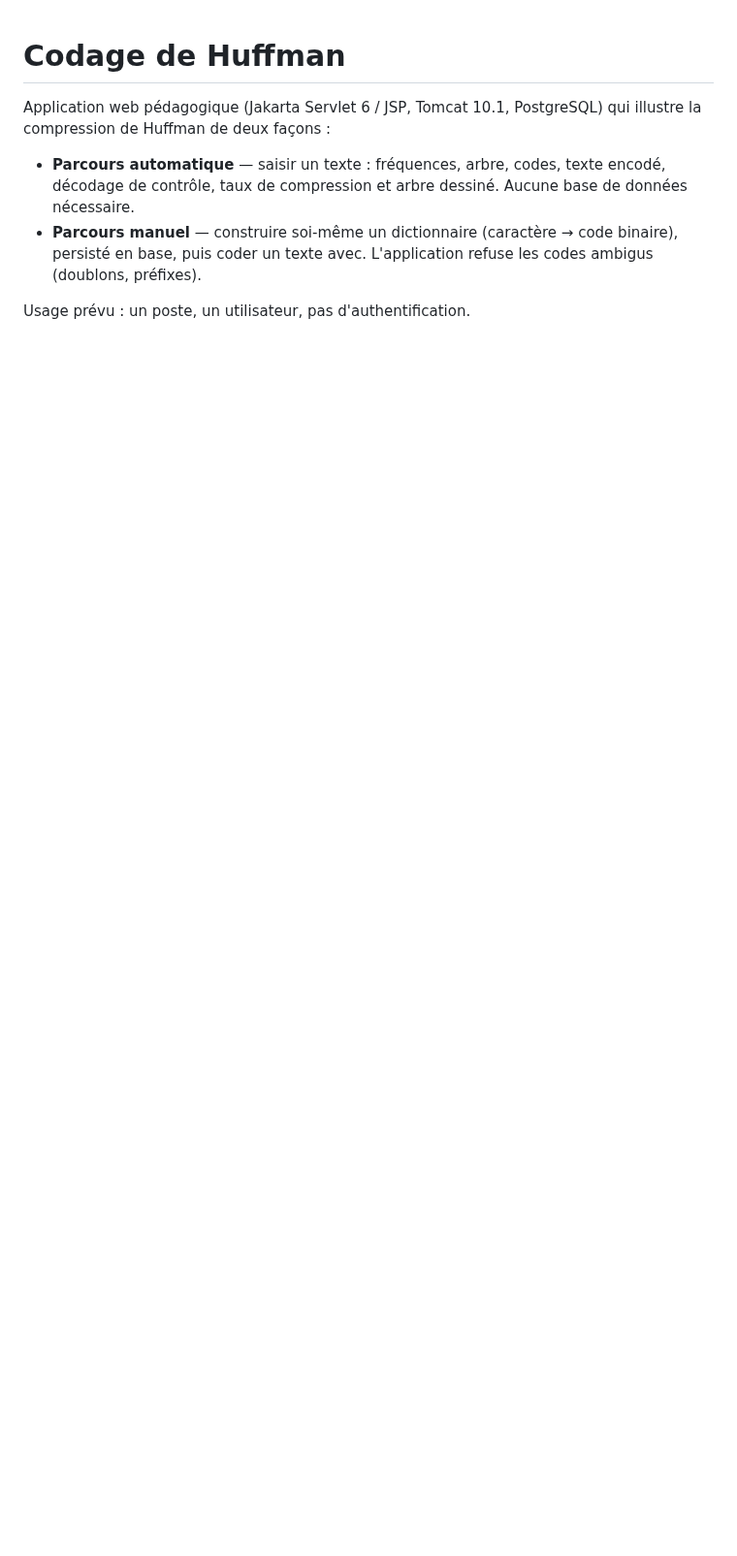
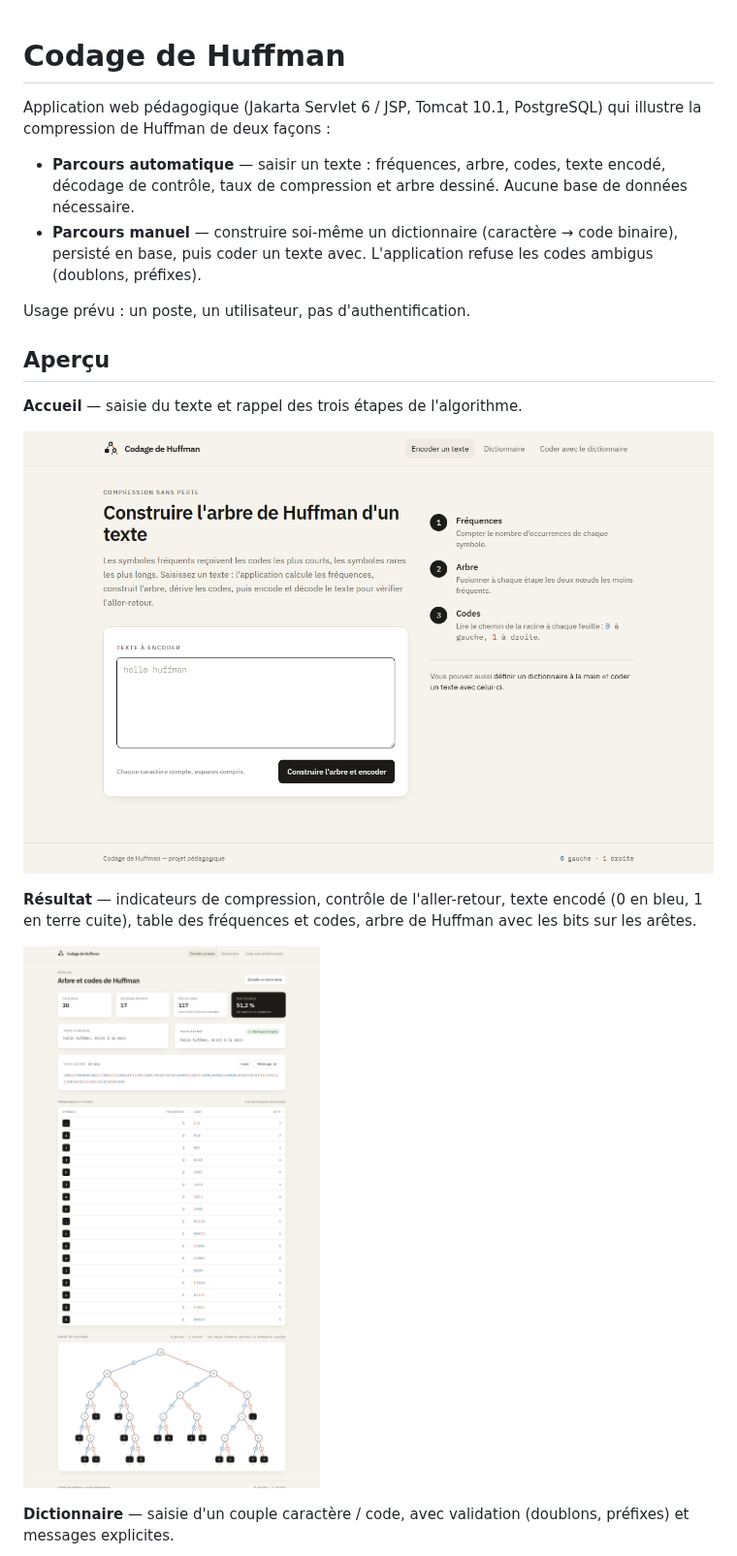
Before and after one commit to Hery0019/huffman, a Markdown page: README.md, the part around one of its changes. Shown at 97% size. Rendered like a GitHub page; pictures changed too: docs/screenshots/accueil.png (added), docs/screenshots/resultat.png (added); blank space fills up the shorter version.

```diff
--- a/README.md
+++ b/README.md
@@ -9,3 +9,17 @@ la compression de Huffman de deux façons :
   en base, puis coder un texte avec. L'application refuse les codes ambigus (doublons, préfixes).
 
 Usage prévu : un poste, un utilisateur, pas d'authentification.
+
+## Aperçu
+
+**Accueil** — saisie du texte et rappel des trois étapes de l'algorithme.
+
+![Accueil : formulaire de saisie et les trois étapes](docs/screenshots/accueil.png)
+
+**Résultat** — indicateurs de compression, contrôle de l'aller-retour, texte encodé (0 en bleu, 1 en terre cuite),
+table des fréquences et codes, arbre de Huffman avec les bits sur les arêtes.
+
+![Résultat : indicateurs, texte encodé, table des codes et arbre](docs/screenshots/resultat.png)
+
+**Dictionnaire** — saisie d'un couple caractère / code, avec validation (doublons, préfixes) et messages explicites.
+
```
Also changed, not shown: other parts of README.md (+5 -0 lines), docs/screenshots/codage.png (added), docs/screenshots/dictionnaire.png (added), 4 other files.
